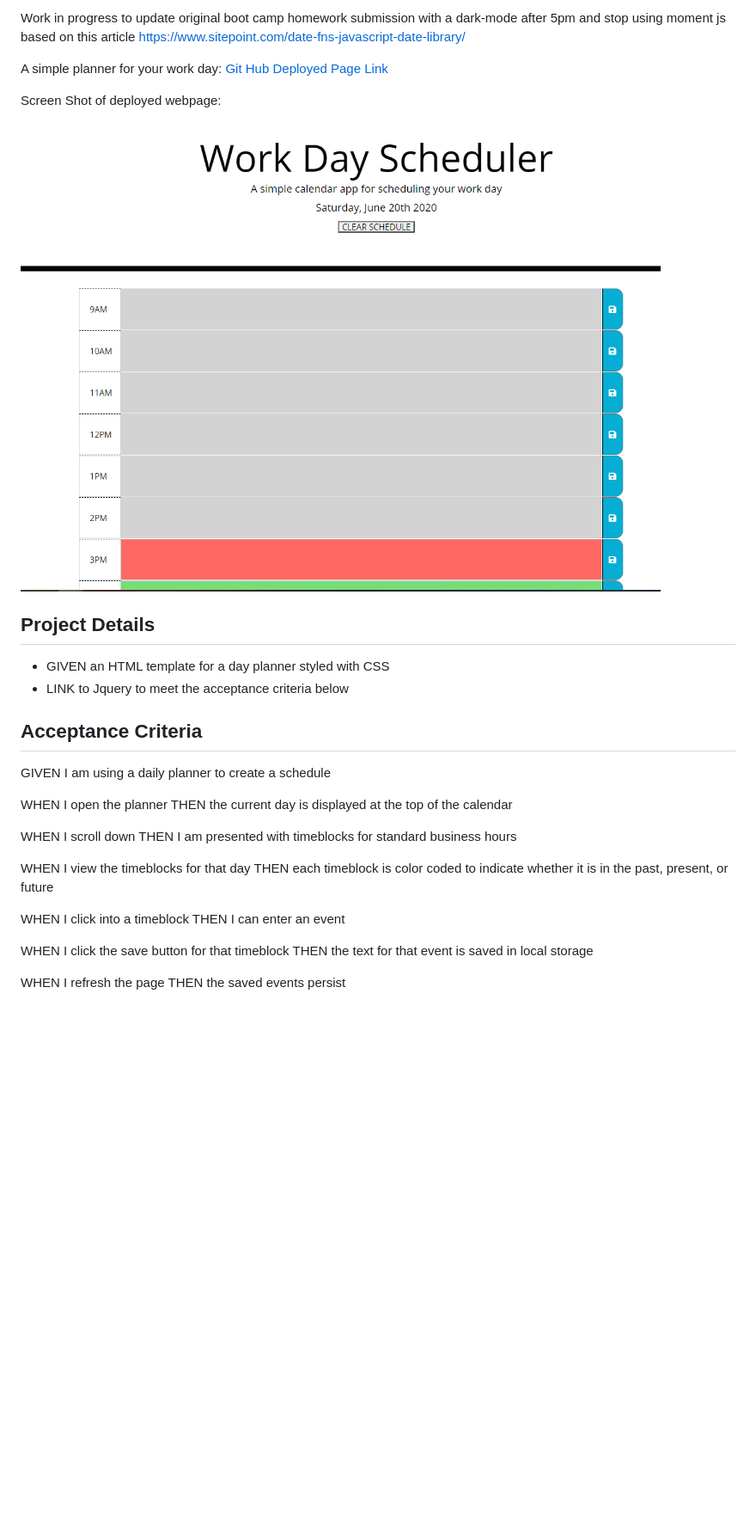
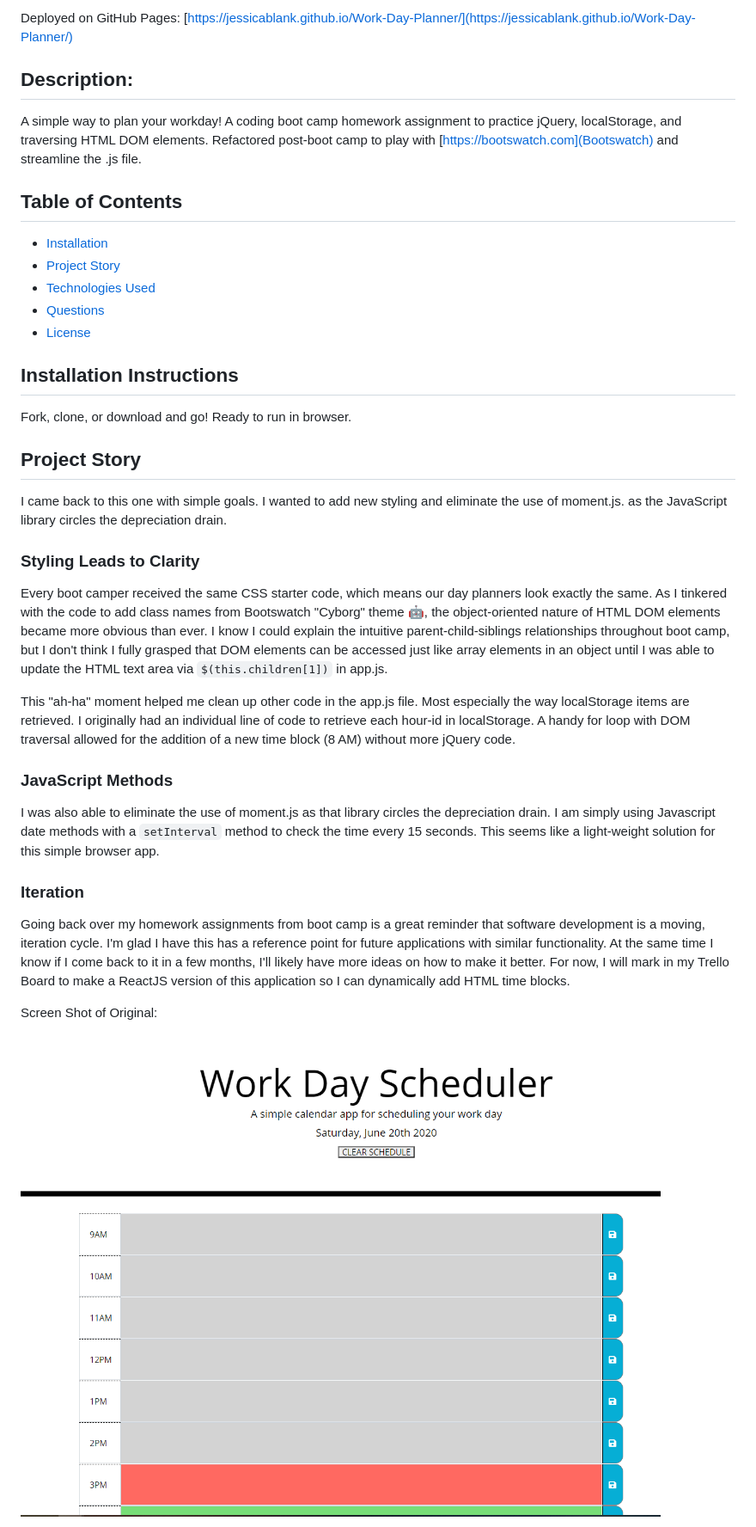
Before and after one commit to jessicablank/Work-Day-Planner, a Markdown page: README.md, the part around the change printed below. Shown: that part at 86% size. GitHub-like rendering; blank space fills up the shorter version.

```diff
--- a/README.md
+++ b/README.md
@@ -2,34 +6,34 @@
 
-Work in progress to update original boot camp homework submission with a dark-mode after 5pm and stop using moment js based on this article https://www.sitepoint.com/date-fns-javascript-date-library/
+Deployed on GitHub Pages: [https://jessicablank.github.io/Work-Day-Planner/](https://jessicablank.github.io/Work-Day-Planner/)
 
-A simple planner for your work day:
-[Git Hub Deployed Page Link](https://jessicablank.github.io/Work-Day-Planner/)
+## Description:
+A simple way to plan your workday! A coding boot camp homework assignment to practice jQuery, localStorage, and traversing HTML DOM elements. Refactored post-boot camp to play with [https://bootswatch.com](Bootswatch) and streamline the .js file.
 
-Screen Shot of deployed webpage:
-![screenshot of homepage](https://github.com/jessicablank/Work-Day-Planner/blob/master/screenshot%20of%20homepage.PNG)
+## Table of Contents
+* [Installation](#installation)
+* [Project Story](#project-story)
+* [Technologies Used](#technologies-used)
+* [Questions](#questions)
+* [License](#license-info)
 
-## Project Details
-* GIVEN an HTML template for a day planner styled with CSS
-* LINK to Jquery to meet the acceptance criteria below
+## Installation Instructions
+Fork, clone, or download and go! Ready to run in browser.
 
-## Acceptance Criteria
-GIVEN I am using a daily planner to create a schedule
+## Project Story
+I came back to this one with simple goals. I wanted to add new styling and eliminate the use of moment.js. as the JavaScript library circles the depreciation drain.
 
-WHEN I open the planner
-THEN the current day is displayed at the top of the calendar
+### Styling Leads to Clarity
+Every boot camper received the same CSS starter code, which means our day planners look exactly the same. As I tinkered with the code to add class names from Bootswatch "Cyborg" theme :robot:, the object-oriented nature of HTML DOM elements became more obvious than ever. I know I could explain the intuitive parent-child-siblings relationships throughout boot camp, but I don't think I fully grasped that DOM elements can be accessed just like array elements in an object until I was able to update the HTML text area via `$(this.children[1])` in app.js.
 
-WHEN I scroll down
-THEN I am presented with timeblocks for standard business hours
+This "ah-ha" moment helped me clean up other code in the app.js file. Most especially the way localStorage items are retrieved. I originally had an individual line of code to retrieve each hour-id in localStorage. A handy for loop with DOM traversal allowed for the addition of a new time block (8 AM) without more jQuery code.
 
-WHEN I view the timeblocks for that day
-THEN each timeblock is color coded to indicate whether it is in the past, present, or future
+### JavaScript Methods
+I was also able to eliminate the use of moment.js as that library circles the depreciation drain. I am simply using Javascript date methods with a `setInterval` method to check the time every 15 seconds. This seems like a light-weight solution for this simple browser app.
 
-WHEN I click into a timeblock
-THEN I can enter an event
+### Iteration
+Going back over my homework assignments from boot camp is a great reminder that software development is a moving, iteration cycle. I'm glad I have this has a reference point for future applications with similar functionality. At the same time I know if I come back to it in a few months, I'll likely have more ideas on how to make it better. For now, I will mark in my Trello Board to make a ReactJS version of this application so I can dynamically add HTML time blocks.
 
-WHEN I click the save button for that timeblock
-THEN the text for that event is saved in local storage
+Screen Shot of Original:
 
-WHEN I refresh the page
-THEN the saved events persist
+![Original](./assets/screenshots/originalScreenShot.PNG)
 
```
Also changed, not shown: other parts of README.md (+22 -7 lines), assets/screenshots/originalScreenShot.PNG (renamed from screenshot of homepage.PNG), 2 other files.
